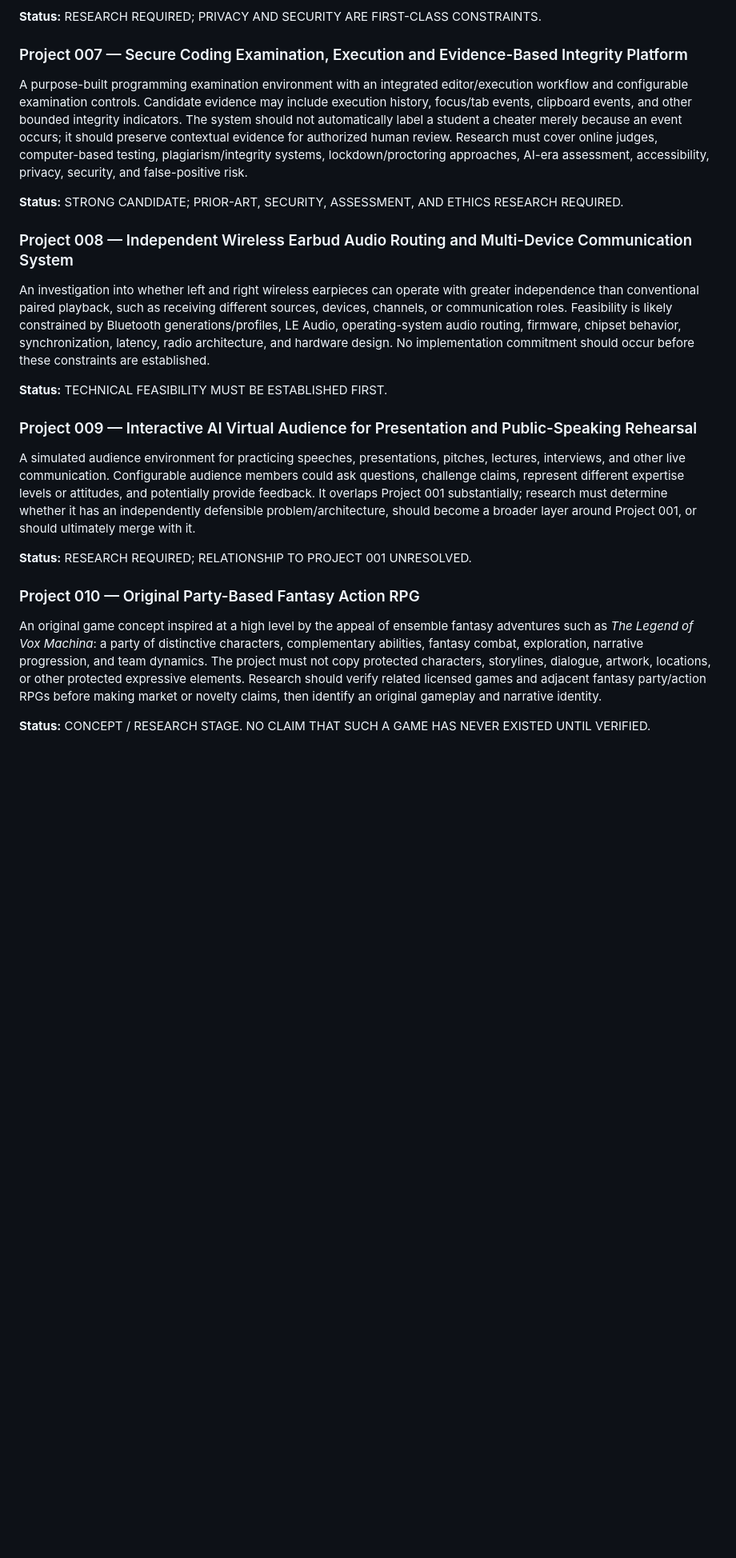
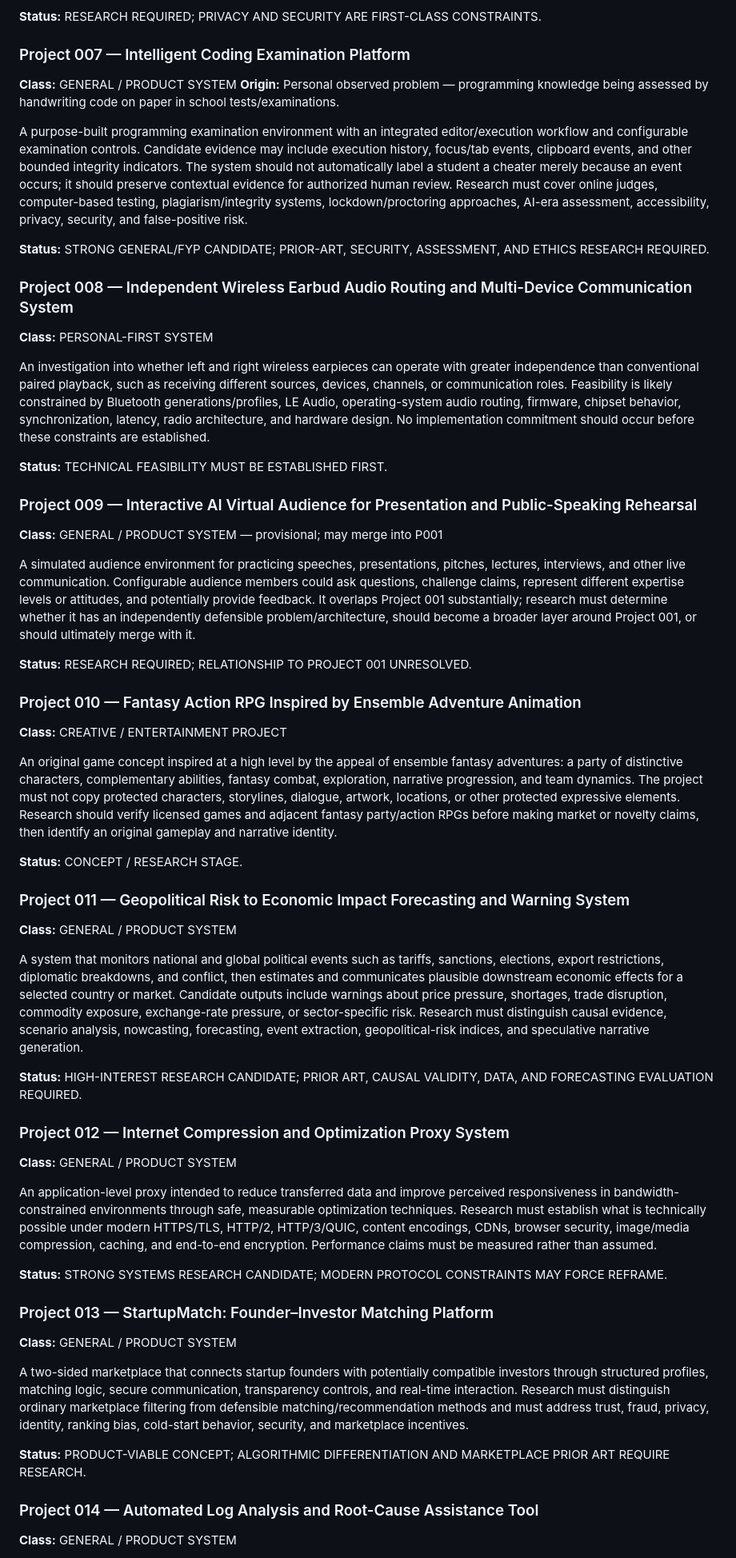
Before and after one commit to AjStyles20/All-Project, a Markdown page: project-control/PROJECT_PORTFOLIO_CATALOGUE.md, the part around one of its changes. Shown at 80% size. GitHub-like rendering; blank space fills up the shorter version.

Commit message:
portfolio: classify projects and add P011-P014

```diff
--- a/project-control/PROJECT_PORTFOLIO_CATALOGUE.md
+++ b/project-control/PROJECT_PORTFOLIO_CATALOGUE.md
@@ -38,22 +58,56 @@ A user-controlled system intended to help people recover information they previo
 
 **Status:** RESEARCH REQUIRED; PRIVACY AND SECURITY ARE FIRST-CLASS CONSTRAINTS.
 
-### Project 007 — Secure Coding Examination, Execution and Evidence-Based Integrity Platform
+### Project 007 — Intelligent Coding Examination Platform
+**Class:** GENERAL / PRODUCT SYSTEM
+**Origin:** Personal observed problem — programming knowledge being assessed by handwriting code on paper in school tests/examinations.
+
 A purpose-built programming examination environment with an integrated editor/execution workflow and configurable examination controls. Candidate evidence may include execution history, focus/tab events, clipboard events, and other bounded integrity indicators. The system should not automatically label a student a cheater merely because an event occurs; it should preserve contextual evidence for authorized human review. Research must cover online judges, computer-based testing, plagiarism/integrity systems, lockdown/proctoring approaches, AI-era assessment, accessibility, privacy, security, and false-positive risk.
 
-**Status:** STRONG CANDIDATE; PRIOR-ART, SECURITY, ASSESSMENT, AND ETHICS RESEARCH REQUIRED.
+**Status:** STRONG GENERAL/FYP CANDIDATE; PRIOR-ART, SECURITY, ASSESSMENT, AND ETHICS RESEARCH REQUIRED.
 
 ### Project 008 — Independent Wireless Earbud Audio Routing and Multi-Device Communication System
+**Class:** PERSONAL-FIRST SYSTEM
+
 An investigation into whether left and right wireless earpieces can operate with greater independence than conventional paired playback, such as receiving different sources, devices, channels, or communication roles. Feasibility is likely constrained by Bluetooth generations/profiles, LE Audio, operating-system audio routing, firmware, chipset behavior, synchronization, latency, radio architecture, and hardware design. No implementation commitment should occur before these constraints are established.
 
 **Status:** TECHNICAL FEASIBILITY MUST BE ESTABLISHED FIRST.
 
 ### Project 009 — Interactive AI Virtual Audience for Presentation and Public-Speaking Rehearsal
+**Class:** GENERAL / PRODUCT SYSTEM — provisional; may merge into P001
+
 A simulated audience environment for practicing speeches, presentations, pitches, lectures, interviews, and other live communication. Configurable audience members could ask questions, challenge claims, represent different expertise levels or attitudes, and potentially provide feedback. It overlaps Project 001 substantially; research must determine whether it has an independently defensible problem/architecture, should become a broader layer around Project 001, or should ultimately merge with it.
 
 **Status:** RESEARCH REQUIRED; RELATIONSHIP TO PROJECT 001 UNRESOLVED.
 
-### Project 010 — Original Party-Based Fantasy Action RPG
-An original game concept inspired at a high level by the appeal of ensemble fantasy adventures such as *The Legend of Vox Machina*: a party of distinctive characters, complementary abilities, fantasy combat, exploration, narrative progression, and team dynamics. The project must not copy protected characters, storylines, dialogue, artwork, locations, or other protected expressive elements. Research should verify related licensed games and adjacent fantasy party/action RPGs before making market or novelty claims, then identify an original gameplay and narrative identity.
+### Project 010 — Fantasy Action RPG Inspired by Ensemble Adventure Animation
+**Class:** CREATIVE / ENTERTAINMENT PROJECT
 
-**Status:** CONCEPT / RESEARCH STAGE. NO CLAIM THAT SUCH A GAME HAS NEVER EXISTED UNTIL VERIFIED.
+An original game concept inspired at a high level by the appeal of ensemble fantasy adventures: a party of distinctive characters, complementary abilities, fantasy combat, exploration, narrative progression, and team dynamics. The project must not copy protected characters, storylines, dialogue, artwork, locations, or other protected expressive elements. Research should verify licensed games and adjacent fantasy party/action RPGs before making market or novelty claims, then identify an original gameplay and narrative identity.
+
+**Status:** CONCEPT / RESEARCH STAGE.
+
+### Project 011 — Geopolitical Risk to Economic Impact Forecasting and Warning System
+**Class:** GENERAL / PRODUCT SYSTEM
+
+A system that monitors national and global political events such as tariffs, sanctions, elections, export restrictions, diplomatic breakdowns, and conflict, then estimates and communicates plausible downstream economic effects for a selected country or market. Candidate outputs include warnings about price pressure, shortages, trade disruption, commodity exposure, exchange-rate pressure, or sector-specific risk. Research must distinguish causal evidence, scenario analysis, nowcasting, forecasting, event extraction, geopolitical-risk indices, and speculative narrative generation.
+
+**Status:** HIGH-INTEREST RESEARCH CANDIDATE; PRIOR ART, CAUSAL VALIDITY, DATA, AND FORECASTING EVALUATION REQUIRED.
+
+### Project 012 — Internet Compression and Optimization Proxy System
+**Class:** GENERAL / PRODUCT SYSTEM
+
+An application-level proxy intended to reduce transferred data and improve perceived responsiveness in bandwidth-constrained environments through safe, measurable optimization techniques. Research must establish what is technically possible under modern HTTPS/TLS, HTTP/2, HTTP/3/QUIC, content encodings, CDNs, browser security, image/media compression, caching, and end-to-end encryption. Performance claims must be measured rather than assumed.
+
+**Status:** STRONG SYSTEMS RESEARCH CANDIDATE; MODERN PROTOCOL CONSTRAINTS MAY FORCE REFRAME.
+
+### Project 013 — StartupMatch: Founder–Investor Matching Platform
+**Class:** GENERAL / PRODUCT SYSTEM
+
+A two-sided marketplace that connects startup founders with potentially compatible investors through structured profiles, matching logic, secure communication, transparency controls, and real-time interaction. Research must distinguish ordinary marketplace filtering from defensible matching/recommendation methods and must address trust, fraud, privacy, identity, ranking bias, cold-start behavior, security, and marketplace incentives.
+
+**Status:** PRODUCT-VIABLE CONCEPT; ALGORITHMIC DIFFERENTIATION AND MARKETPLACE PRIOR ART REQUIRE RESEARCH.
+
+### Project 014 — Automated Log Analysis and Root-Cause Assistance Tool
+**Class:** GENERAL / PRODUCT SYSTEM
+
```
Also changed, not shown: other parts of project-control/PROJECT_PORTFOLIO_CATALOGUE.md (+52 -8 lines).
